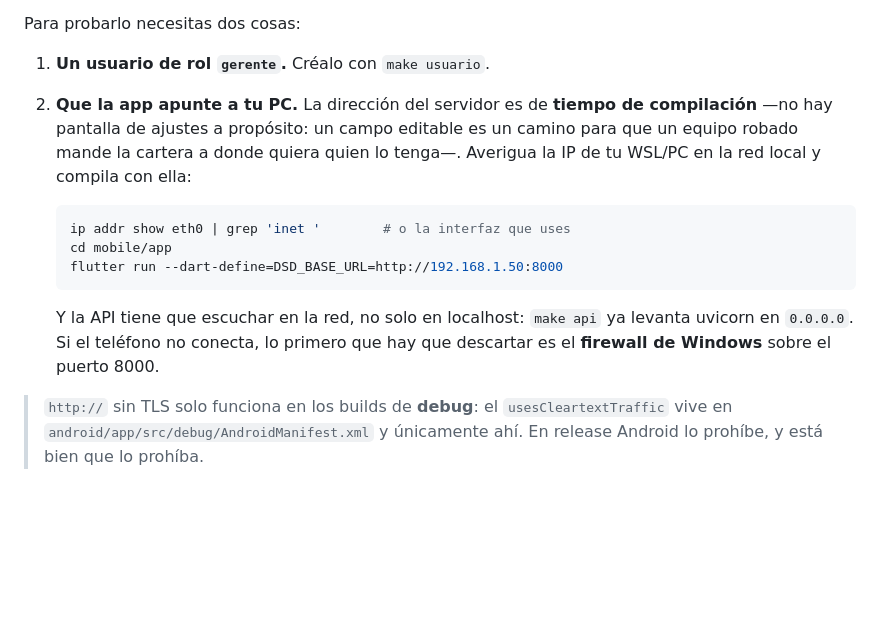
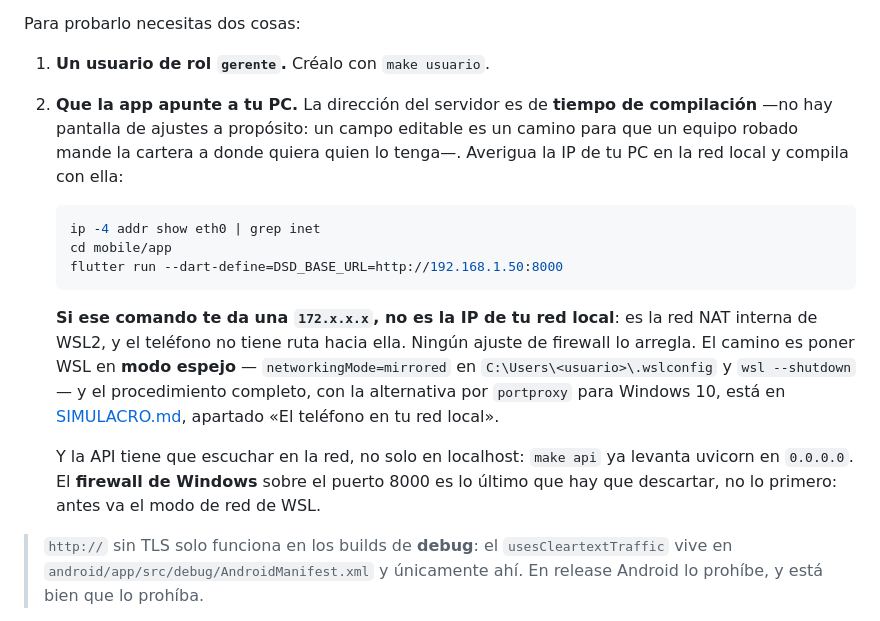
Before and after one commit to BryanMTCode/Distribution, a Markdown page: docs/ARRANQUE-DIARIO.md, the part around the change. Drawn GitHub-style; blank space fills up the shorter version.

````diff
--- a/docs/ARRANQUE-DIARIO.md
+++ b/docs/ARRANQUE-DIARIO.md
@@ -867,17 +867,24 @@ Para probarlo necesitas dos cosas:
 2. **Que la app apunte a tu PC.** La dirección del servidor es de **tiempo de
    compilación** —no hay pantalla de ajustes a propósito: un campo editable es un
    camino para que un equipo robado mande la cartera a donde quiera quien lo
-   tenga—. Averigua la IP de tu WSL/PC en la red local y compila con ella:
+   tenga—. Averigua la IP de tu PC en la red local y compila con ella:
 
    ```bash
-   ip addr show eth0 | grep 'inet '        # o la interfaz que uses
+   ip -4 addr show eth0 | grep inet
    cd mobile/app
    flutter run --dart-define=DSD_BASE_URL=http://192.168.1.50:8000
    ```
 
+   **Si ese comando te da una `172.x.x.x`, no es la IP de tu red local**: es la red
+   NAT interna de WSL2, y el teléfono no tiene ruta hacia ella. Ningún ajuste de
+   firewall lo arregla. El camino es poner WSL en **modo espejo** —
+   `networkingMode=mirrored` en `C:\Users\<usuario>\.wslconfig` y `wsl --shutdown` —
+   y el procedimiento completo, con la alternativa por `portproxy` para Windows 10,
+   está en [SIMULACRO.md](SIMULACRO.md), apartado «El teléfono en tu red local».
+
    Y la API tiene que escuchar en la red, no solo en localhost: `make api` ya
-   levanta uvicorn en `0.0.0.0`. Si el teléfono no conecta, lo primero que hay
-   que descartar es el **firewall de Windows** sobre el puerto 8000.
+   levanta uvicorn en `0.0.0.0`. El **firewall de Windows** sobre el puerto 8000 es
+   lo último que hay que descartar, no lo primero: antes va el modo de red de WSL.
 
 > `http://` sin TLS solo funciona en los builds de **debug**: el
 > `usesCleartextTraffic` vive en `android/app/src/debug/AndroidManifest.xml` y
````
Also changed, not shown: docs/SIMULACRO.md (+92 -9 lines).
